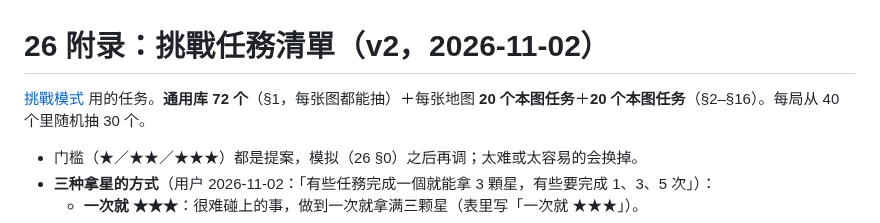
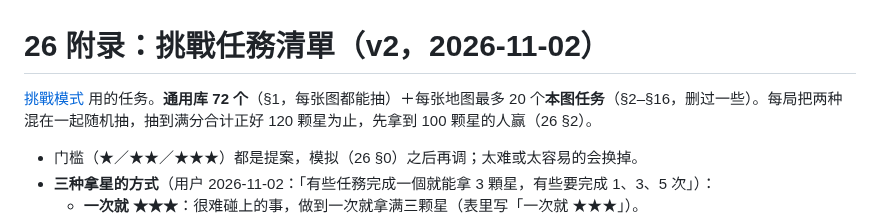
Before and after one commit to iam567/rich4-renew-app, a Markdown page: docs/rules/26-challenge-tasks.md, the part around the change. Drawn GitHub-style.

Commit message:
docs: 挑戰任務 intro line — 120-star draw, 100 to win
Co-Authored-By: Claude Opus 5.5 <noreply@anthropic.com>

(mirrored from rich4-renew 73c48c9)

```diff
--- a/docs/rules/26-challenge-tasks.md
+++ b/docs/rules/26-challenge-tasks.md
@@ -1,6 +1,6 @@
 # 26 附录：挑戰任務清單（v2，2026-11-02）
 
-[挑戰模式](26-challenge-mode.md) 用的任务。**通用库 72 个**（§1，每张图都能抽）＋每张地图 **20 个本图任务**＋**20 个本图任务**（§2–§16）。每局从 40 个里随机抽 30 个。
+[挑戰模式](26-challenge-mode.md) 用的任务。**通用库 72 个**（§1，每张图都能抽）＋每张地图最多 20 个**本图任务**（§2–§16，删过一些）。每局把两种混在一起随机抽，抽到满分合计正好 120 颗星为止，先拿到 100 颗星的人赢（26 §2）。
 
 - 门槛（★／★★／★★★）都是提案，模拟（26 §0）之后再调；太难或太容易的会换掉。
 - **三种拿星的方式**（用户 2026-11-02：「有些任務完成一個就能拿 3 顆星，有些要完成 1、3、5 次」）：
```
